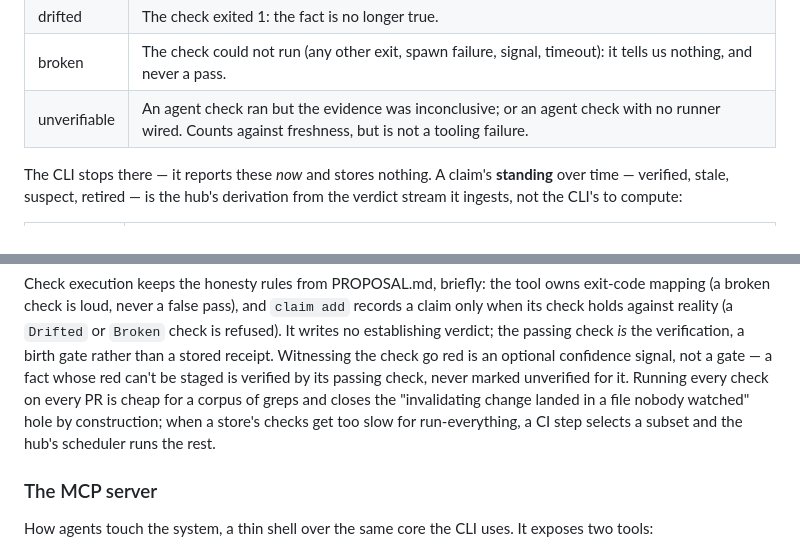
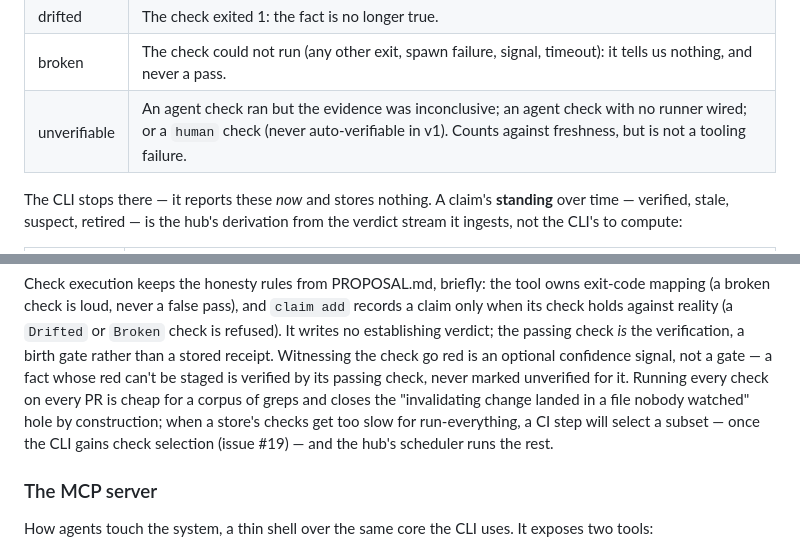
Before and after one commit to danielb-labs/claim, a Markdown page: docs/design/PRODUCT.md, 2 parts joined by grey strips. Drawn GitHub-style.

```diff
--- a/docs/design/PRODUCT.md
+++ b/docs/design/PRODUCT.md
@@ -221,7 +221,7 @@ a **per-check verdict** — what a check found this run:
 | held | The check exited 0: the fact is still true. |
 | drifted | The check exited 1: the fact is no longer true. |
 | broken | The check could not run (any other exit, spawn failure, signal, timeout): it tells us nothing, and never a pass. |
-| unverifiable | An agent check ran but the evidence was inconclusive; or an agent check with no runner wired. Counts against freshness, but is not a tooling failure. |
+| unverifiable | An agent check ran but the evidence was inconclusive; an agent check with no runner wired; or a `human` check (never auto-verifiable in v1). Counts against freshness, but is not a tooling failure. |
 
 The CLI stops there — it reports these *now* and stores nothing. A claim's
 **standing** over time — verified, stale, suspect, retired — is the hub's
@@ -389,7 +389,8 @@ fact whose red can't be staged is verified by its passing check, never marked
 unverified for it. Running every check on every PR is cheap for a corpus of
 greps and closes the "invalidating change landed in a file nobody watched"
 hole by construction; when a store's checks get too slow for run-everything, a
-CI step selects a subset and the hub's scheduler runs the rest.
+CI step will select a subset — once the CLI gains check selection (issue #19) —
+and the hub's scheduler runs the rest.
 
 ### The MCP server
 
```
Also changed, not shown: docs/design/CLI-HUB-BOUNDARY.md (+1 -1 lines), docs/design/PROPOSAL.md (+13 -4 lines).
